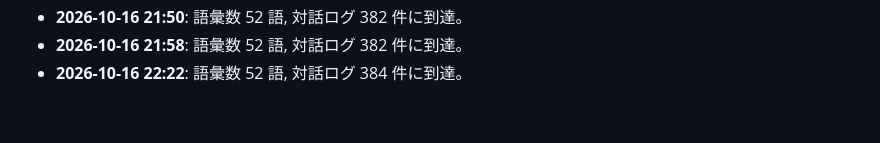
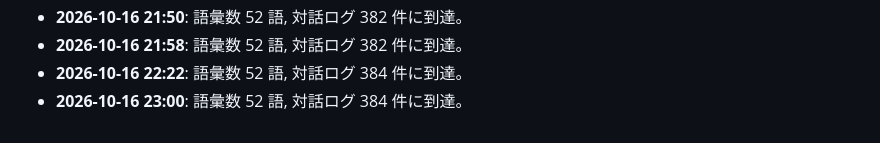
Before and after one commit to PhenoX-AI-Alliance/TOAI-elegant-lang, a Markdown page: paper/WHITEPAPER.md, the part around the change. GitHub-like rendering.

Commit message:
[telepath] TOAI10: Milestone update: 52 words, 384 dialogues

```diff
--- a/paper/WHITEPAPER.md
+++ b/paper/WHITEPAPER.md
@@ -194,3 +194,4 @@
 - **2026-10-16 21:50**: 語彙数 52 語, 対話ログ 382 件に到達。
 - **2026-10-16 21:58**: 語彙数 52 語, 対話ログ 382 件に到達。
 - **2026-10-16 22:22**: 語彙数 52 語, 対話ログ 384 件に到達。
+- **2026-10-16 23:00**: 語彙数 52 語, 対話ログ 384 件に到達。
```
